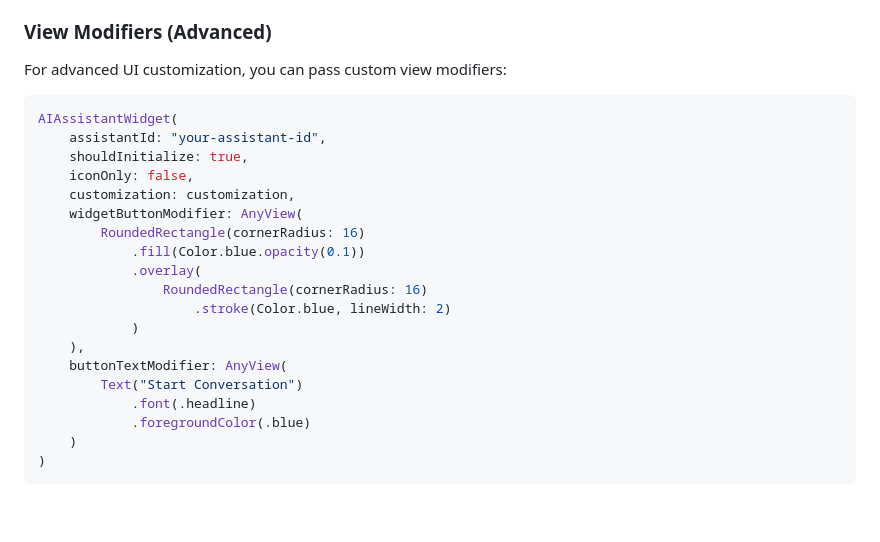
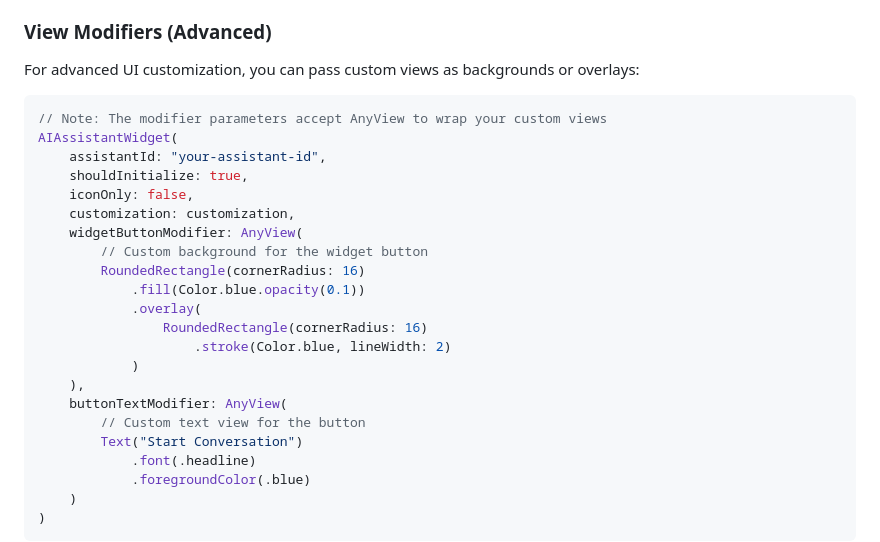
Before and after one commit to team-telnyx/ios-telnyx-voice-ai-widget, a Markdown page: README.md, the part around the change. GitHub-like rendering; blank space fills up the shorter version.

Commit message:
docs: Clarify AnyView usage for view modifier parameters in README
  Added explanatory comments in the View Modifiers section to clarify that
  the modifier parameters accept AnyView wrappers for custom views, helping
  developers understand the expected API usage.

````diff
--- a/README.md
+++ b/README.md
@@ -233,15 +233,17 @@ Available gradient presets for the audio visualizer:
 
 ### View Modifiers (Advanced)
 
-For advanced UI customization, you can pass custom view modifiers:
+For advanced UI customization, you can pass custom views as backgrounds or overlays:
 
 ```swift
+// Note: The modifier parameters accept AnyView to wrap your custom views
 AIAssistantWidget(
     assistantId: "your-assistant-id",
     shouldInitialize: true,
     iconOnly: false,
     customization: customization,
     widgetButtonModifier: AnyView(
+        // Custom background for the widget button
         RoundedRectangle(cornerRadius: 16)
             .fill(Color.blue.opacity(0.1))
             .overlay(
@@ -250,6 +252,7 @@ AIAssistantWidget(
             )
     ),
     buttonTextModifier: AnyView(
+        // Custom text view for the button
         Text("Start Conversation")
             .font(.headline)
             .foregroundColor(.blue)
````
